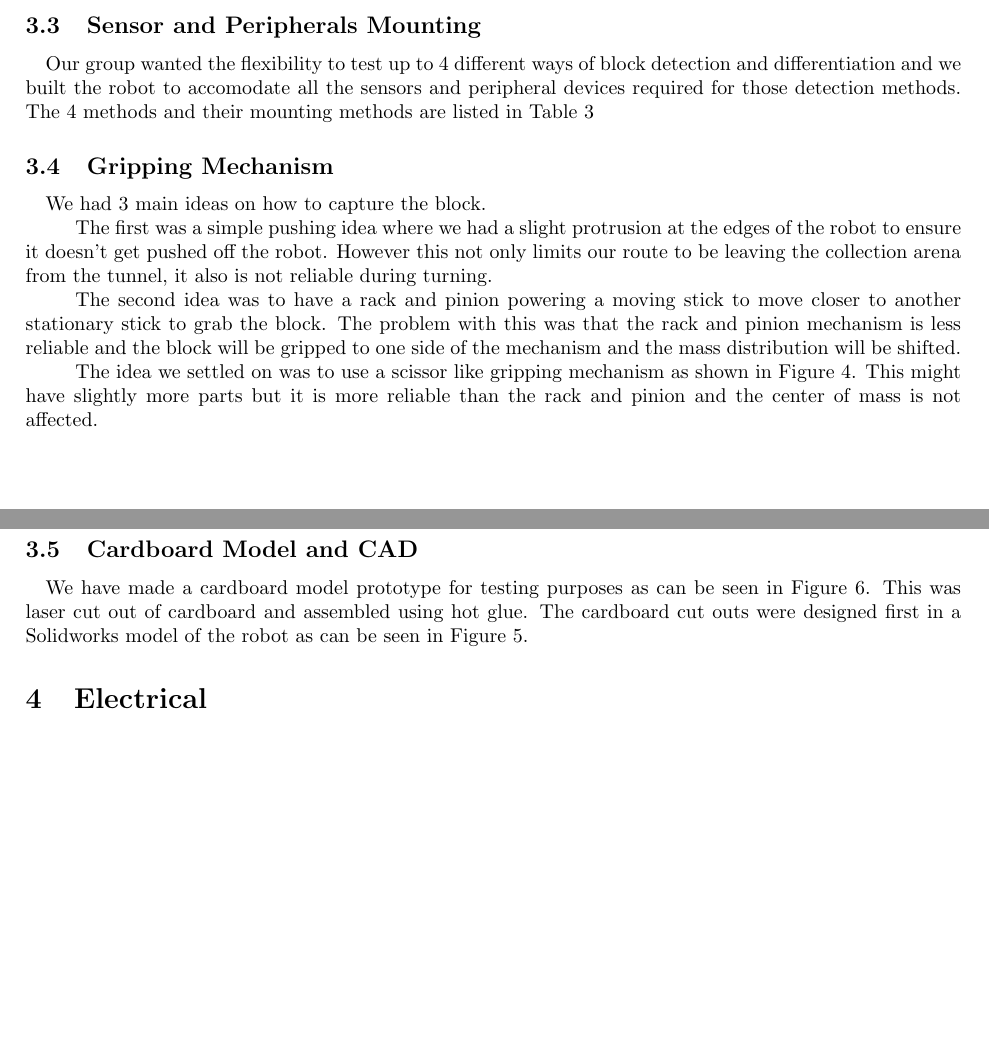
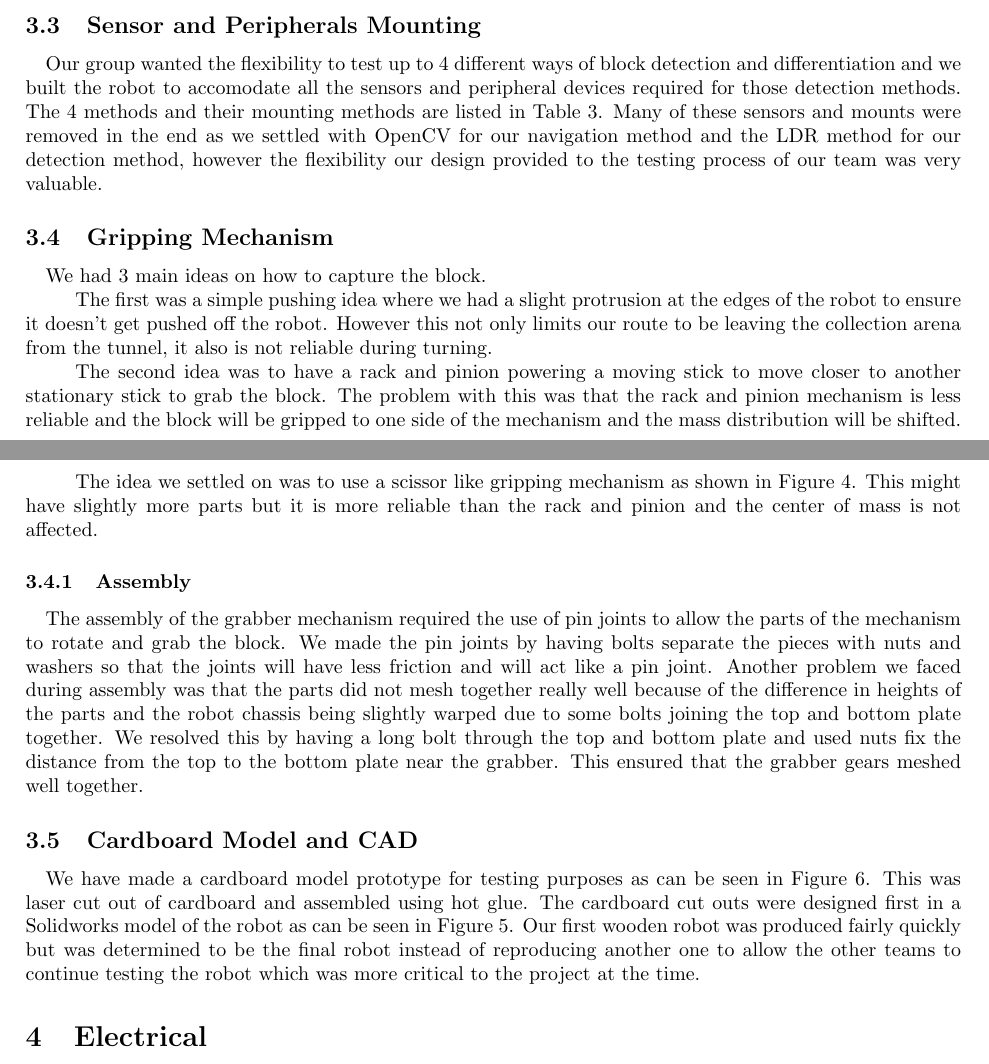
Before and after one commit to lpender3672/IDP_M213, a LaTeX document (reports/Final_Report_M213.tex): two parts of pages 3 and 4 of 9, joined at a grey line, cut so that both start at the same text, the shorter picture padded with empty space. Compiled offline with pdfLaTeX.

Commit message:
Mechanical Edits

```diff
--- a/reports/Final_Report_M213.tex
+++ b/reports/Final_Report_M213.tex
@@ -103,7 +103,7 @@
 The chassis design for the robot was designed to be very modular, we had multiple holes for the components fitting locations so that we can swap the positions of the sensors and other components easily to redistribute the mass in the robot. The parts were laser cut instead of handsawed because it is faster and it gives more precise cuts.
 
 \subsection{Sensor and Peripherals Mounting}
-\quad Our group wanted the flexibility to test up to 4 different ways of block detection and differentiation and we built the robot to accomodate all the sensors and peripheral devices required for those detection methods. The 4 methods and their mounting methods are listed in \Cref{tab:mount_sens}
+\quad Our group wanted the flexibility to test up to 4 different ways of block detection and differentiation and we built the robot to accomodate all the sensors and peripheral devices required for those detection methods. The 4 methods and their mounting methods are listed in \Cref{tab:mount_sens}. Many of these sensors and mounts were removed in the end as we settled with OpenCV for our navigation method and the LDR method for our detection method, however the flexibility our design provided to the testing process of our team was very valuable.
 
 \begin{table}[]
     \centering
@@ -133,8 +133,12 @@ The chassis design for the robot was designed to be very modular, we had multipl
 
 \quad The idea we settled on was to use a scissor like gripping mechanism as shown in \Cref{fig:grip_mech}. This might have slightly more parts but it is more reliable than the rack and pinion and the center of mass is not affected.
 
+\subsubsection{Assembly}
+
+\quad The assembly of the grabber mechanism required the use of pin joints to allow the parts of the mechanism to rotate and grab the block. We made the pin joints by having bolts separate the pieces with nuts and washers so that the joints will have less friction and will act like a pin joint. Another problem we faced during assembly was that the parts did not mesh together really well because of the difference in heights of the parts and the robot chassis being slightly warped due to some bolts joining the top and bottom plate together. We resolved this by having a long bolt through the top and bottom plate and used nuts fix the distance from the top to the bottom plate near the grabber. This ensured that the grabber gears meshed well together.
+
 \subsection{Cardboard Model and CAD}
-\quad We have made a cardboard model prototype for testing purposes as can be seen in \Cref{fig:cardboard_model}. This was laser cut out of cardboard and assembled using hot glue. The cardboard cut outs were designed first in a Solidworks model of the robot as can be seen in \Cref{fig:isometric}.
+\quad We have made a cardboard model prototype for testing purposes as can be seen in \Cref{fig:cardboard_model}. This was laser cut out of cardboard and assembled using hot glue. The cardboard cut outs were designed first in a Solidworks model of the robot as can be seen in \Cref{fig:isometric}. Our first wooden robot was produced fairly quickly but was determined to be the final robot instead of reproducing another one to allow the other teams to continue testing the robot which was more critical to the project at the time.
 
 \section{Electrical}
 \quad The electrical teams consists Hor Ye Heng (yhh35) and Yiheng Liu (yl827). We have finished designing what sensors to use for different functions and now working with the software team to test all the sensors.
```
